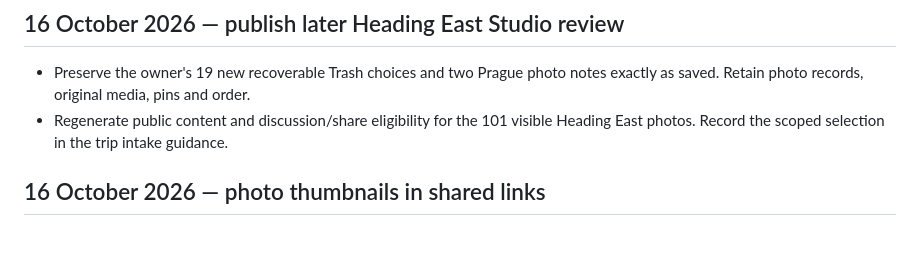
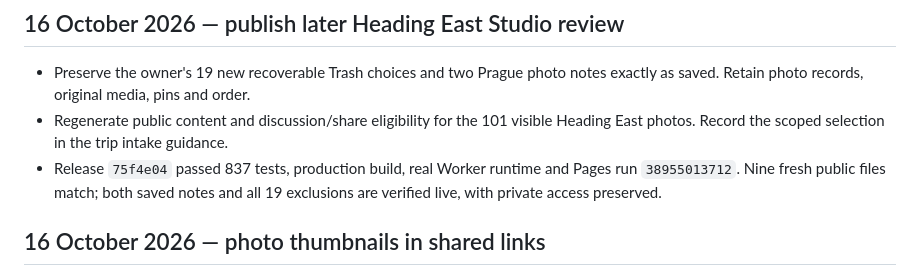
Before and after one commit to gravelcycles/travels, a Markdown page: CHANGELOG.md, the part around the change. Rendered like a GitHub page; blank space fills up the shorter version.

```diff
--- a/CHANGELOG.md
+++ b/CHANGELOG.md
@@ -6,6 +6,9 @@
   notes exactly as saved. Retain photo records, original media, pins and order.
 - Regenerate public content and discussion/share eligibility for the 101 visible
   Heading East photos. Record the scoped selection in the trip intake guidance.
+- Release `75f4e04` passed 837 tests, production build, real Worker runtime and
+  Pages run `38955013712`. Nine fresh public files match; both saved notes and
+  all 19 exclusions are verified live, with private access preserved.
 
 ## 16 October 2026 — photo thumbnails in shared links
 
```
Also changed, not shown: WIP.md (+10 -2 lines), docs/HEADING_EAST.md (+8 -2 lines).
